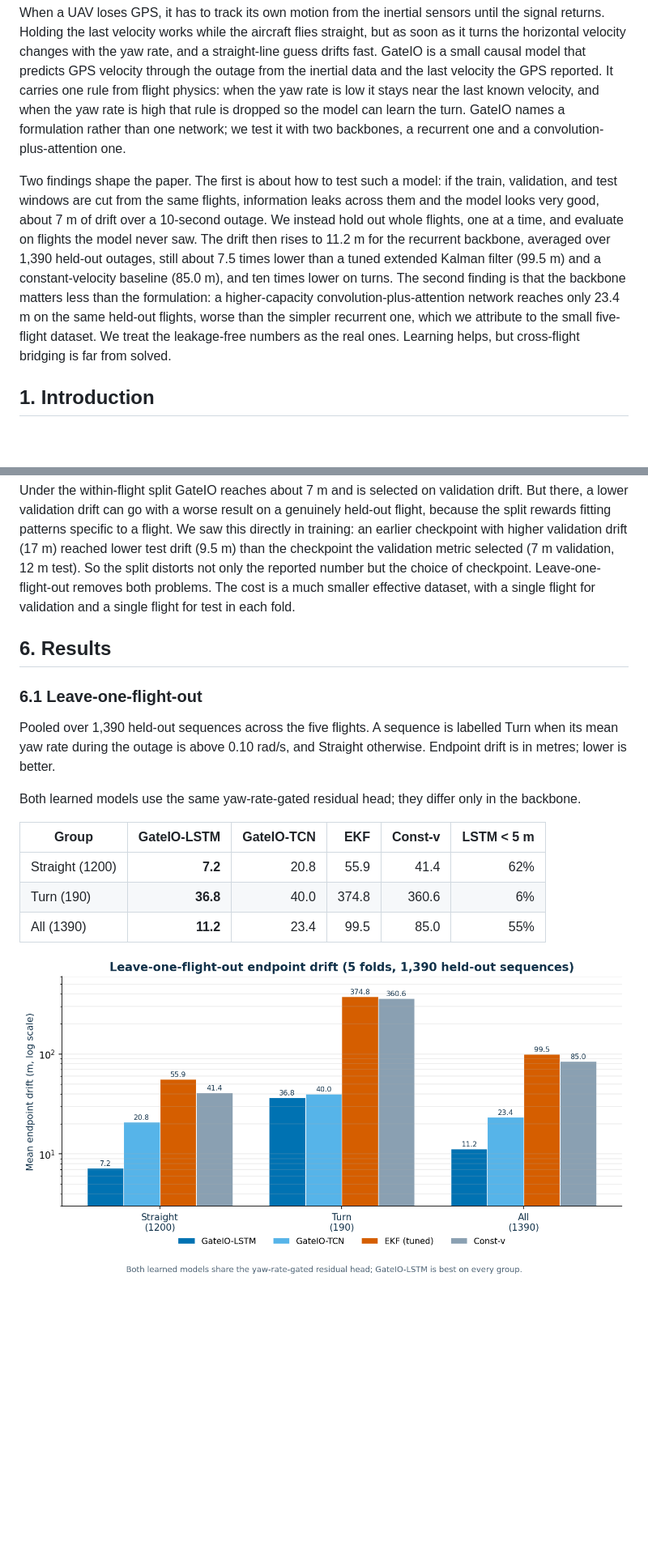
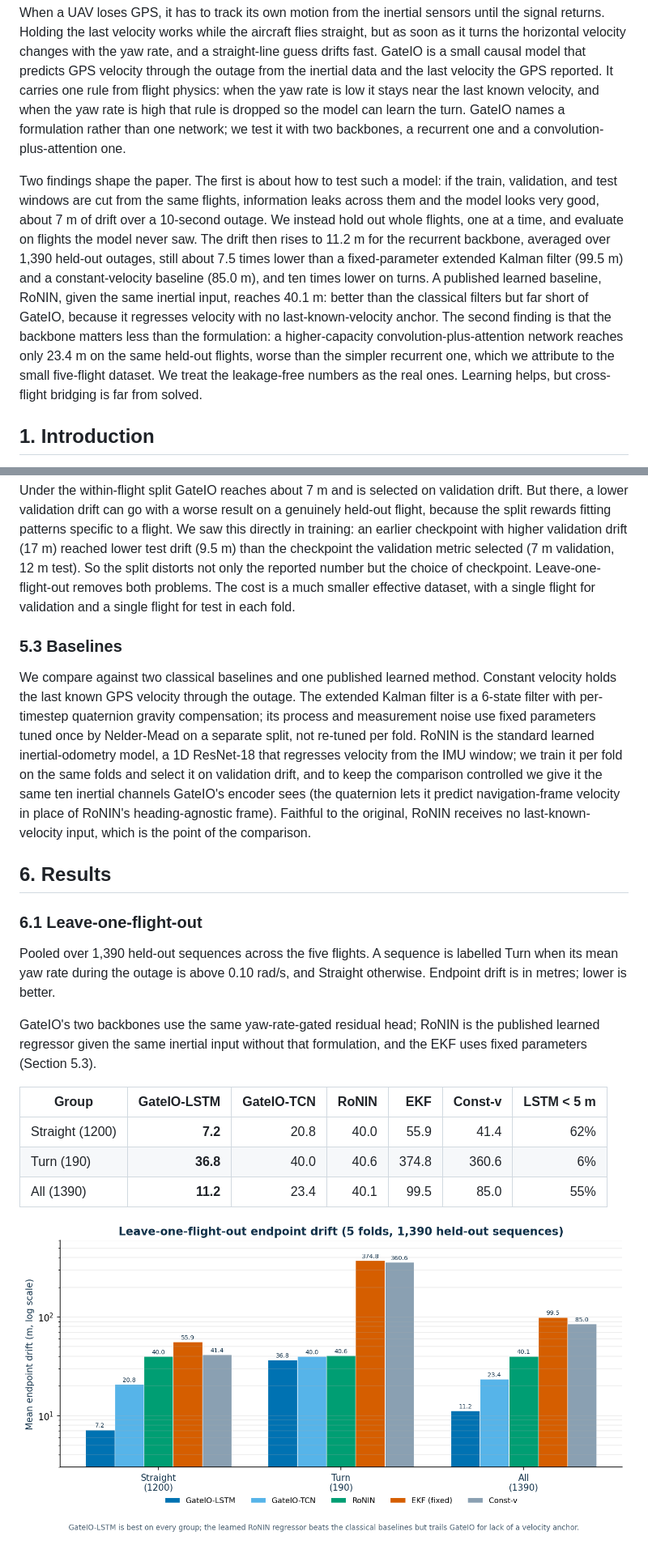
Before and after one commit to nandini1612/gateio, a Markdown page: paper/gateio_v2_preprint.md, 2 parts joined by grey strips. Shown at 81% size. Drawn GitHub-style; pictures changed too: results/figures/fig_lofo.png; blank space fills up the shorter version.

```diff
--- a/paper/gateio_v2_preprint.md
+++ b/paper/gateio_v2_preprint.md
@@ -10,7 +10,7 @@ Code: https://github.com/nandini1612/gateio
 
 When a UAV loses GPS, it has to track its own motion from the inertial sensors until the signal returns. Holding the last velocity works while the aircraft flies straight, but as soon as it turns the horizontal velocity changes with the yaw rate, and a straight-line guess drifts fast. GateIO is a small causal model that predicts GPS velocity through the outage from the inertial data and the last velocity the GPS reported. It carries one rule from flight physics: when the yaw rate is low it stays near the last known velocity, and when the yaw rate is high that rule is dropped so the model can learn the turn. GateIO names a formulation rather than one network; we test it with two backbones, a recurrent one and a convolution-plus-attention one.
 
-Two findings shape the paper. The first is about how to test such a model: if the train, validation, and test windows are cut from the same flights, information leaks across them and the model looks very good, about 7 m of drift over a 10-second outage. We instead hold out whole flights, one at a time, and evaluate on flights the model never saw. The drift then rises to 11.2 m for the recurrent backbone, averaged over 1,390 held-out outages, still about 7.5 times lower than a tuned extended Kalman filter (99.5 m) and a constant-velocity baseline (85.0 m), and ten times lower on turns. The second finding is that the backbone matters less than the formulation: a higher-capacity convolution-plus-attention network reaches only 23.4 m on the same held-out flights, worse than the simpler recurrent one, which we attribute to the small five-flight dataset. We treat the leakage-free numbers as the real ones. Learning helps, but cross-flight bridging is far from solved.
+Two findings shape the paper. The first is about how to test such a model: if the train, validation, and test windows are cut from the same flights, information leaks across them and the model looks very good, about 7 m of drift over a 10-second outage. We instead hold out whole flights, one at a time, and evaluate on flights the model never saw. The drift then rises to 11.2 m for the recurrent backbone, averaged over 1,390 held-out outages, still about 7.5 times lower than a fixed-parameter extended Kalman filter (99.5 m) and a constant-velocity baseline (85.0 m), and ten times lower on turns. A published learned baseline, RoNIN, given the same inertial input, reaches 40.1 m: better than the classical filters but far short of GateIO, because it regresses velocity with no last-known-velocity anchor. The second finding is that the backbone matters less than the formulation: a higher-capacity convolution-plus-attention network reaches only 23.4 m on the same held-out flights, worse than the simpler recurrent one, which we attribute to the small five-flight dataset. We treat the leakage-free numbers as the real ones. Learning helps, but cross-flight bridging is far from solved.
 
 ## 1. Introduction
 
@@ -66,19 +66,23 @@ The within-flight split cuts each flight 80/10/10 into train, validation, and te
 
 Under the within-flight split GateIO reaches about 7 m and is selected on validation drift. But there, a lower validation drift can go with a worse result on a genuinely held-out flight, because the split rewards fitting patterns specific to a flight. We saw this directly in training: an earlier checkpoint with higher validation drift (17 m) reached lower test drift (9.5 m) than the checkpoint the validation metric selected (7 m validation, 12 m test). So the split distorts not only the reported number but the choice of checkpoint. Leave-one-flight-out removes both problems. The cost is a much smaller effective dataset, with a single flight for validation and a single flight for test in each fold.
 
+### 5.3 Baselines
+
+We compare against two classical baselines and one published learned method. Constant velocity holds the last known GPS velocity through the outage. The extended Kalman filter is a 6-state filter with per-timestep quaternion gravity compensation; its process and measurement noise use fixed parameters tuned once by Nelder-Mead on a separate split, not re-tuned per fold. RoNIN is the standard learned inertial-odometry model, a 1D ResNet-18 that regresses velocity from the IMU window; we train it per fold on the same folds and select it on validation drift, and to keep the comparison controlled we give it the same ten inertial channels GateIO's encoder sees (the quaternion lets it predict navigation-frame velocity in place of RoNIN's heading-agnostic frame). Faithful to the original, RoNIN receives no last-known-velocity input, which is the point of the comparison.
+
 ## 6. Results
 
 ### 6.1 Leave-one-flight-out
 
 Pooled over 1,390 held-out sequences across the five flights. A sequence is labelled Turn when its mean yaw rate during the outage is above 0.10 rad/s, and Straight otherwise. Endpoint drift is in metres; lower is better.
 
-Both learned models use the same yaw-rate-gated residual head; they differ only in the backbone.
+GateIO's two backbones use the same yaw-rate-gated residual head; RoNIN is the published learned regressor given the same inertial input without that formulation, and the EKF uses fixed parameters (Section 5.3).
 
-| Group | GateIO-LSTM | GateIO-TCN | EKF | Const-v | LSTM < 5 m |
-|---|---:|---:|---:|---:|---:|
-| Straight (1200) | **7.2** | 20.8 | 55.9 | 41.4 | 62% |
-| Turn (190) | **36.8** | 40.0 | 374.8 | 360.6 | 6% |
-| All (1390) | **11.2** | 23.4 | 99.5 | 85.0 | 55% |
+| Group | GateIO-LSTM | GateIO-TCN | RoNIN | EKF | Const-v | LSTM < 5 m |
+|---|---:|---:|---:|---:|---:|---:|
+| Straight (1200) | **7.2** | 20.8 | 40.0 | 55.9 | 41.4 | 62% |
+| Turn (190) | **36.8** | 40.0 | 40.6 | 374.8 | 360.6 | 6% |
+| All (1390) | **11.2** | 23.4 | 40.1 | 99.5 | 85.0 | 55% |
 
 ![Leave-one-flight-out drift](../results/figures/fig_lofo.png)
 
```
Also changed, not shown: other parts of paper/gateio_v2_preprint.md (+9 -3 lines), README.md (+36 -11 lines), results/figures/fig_perfold.png (added), 5 other files.
